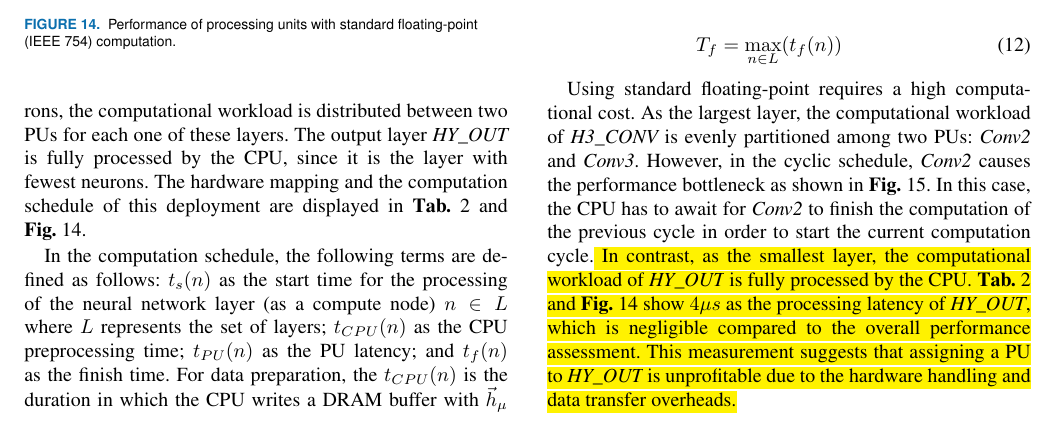
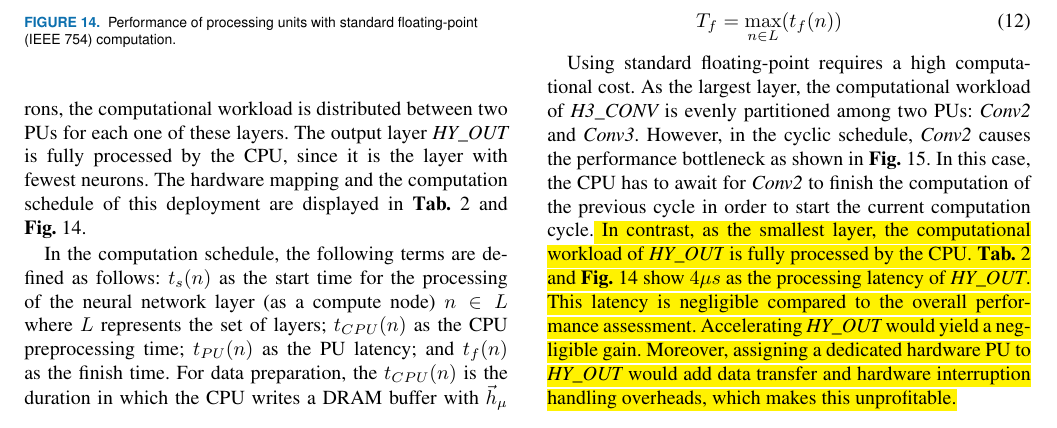
Before and after one commit to YaribNevarez/editing, a LaTeX paper (document/main/main.tex, which reads document/content/experimental_results.tex): part of page 10 of 18, cut so that both start at the same text. The pictures show the PDF file document/main/main.pdf that the author committed with the source.

Commit message:
Response to reviewers

```diff
--- a/document/content/experimental_results.tex
+++ b/document/content/experimental_results.tex
@@ -117,7 +117,7 @@ T_{CPU}, & \text{otherwise}
 T_{f} = \max_{n\in L}(t_{f}(n))
 \end{eqnarray}
 
-Using standard floating-point requires a high computational cost. As the largest layer, the computational workload of \emph{H3\_CONV} is evenly partitioned among two PUs: \emph{Conv2} and \emph{Conv3}. However, in the cyclic schedule, \emph{Conv2} causes the performance bottleneck as shown in \fig{fig:latency_pu_fp_cycle}. In this case, the CPU has to await for \emph{Conv2} to finish the computation of the previous cycle in order to start the current computation cycle.\REVIEW{ In contrast, as the smallest layer, the computational workload of {\emph{HY\_OUT}} is fully processed by the CPU. {\Tab{tab:latency_fp}} and {\fig{fig:latency_pu_fp}} show $4\mu s$ as the processing latency of {\emph{HY\_OUT}}, which is negligible compared to the overall performance assessment. This measurement suggests that assigning a PU to {\emph{HY\_OUT}} is unprofitable due to the hardware handling and data transfer overheads.}
+Using standard floating-point requires a high computational cost. As the largest layer, the computational workload of \emph{H3\_CONV} is evenly partitioned among two PUs: \emph{Conv2} and \emph{Conv3}. However, in the cyclic schedule, \emph{Conv2} causes the performance bottleneck as shown in \fig{fig:latency_pu_fp_cycle}. In this case, the CPU has to await for \emph{Conv2} to finish the computation of the previous cycle in order to start the current computation cycle.\REVIEW{ In contrast, as the smallest layer, the computational workload of {\emph{HY\_OUT}} is fully processed by the CPU. {\Tab{tab:latency_fp}} and {\fig{fig:latency_pu_fp}} show $4\mu s$ as the processing latency of {\emph{HY\_OUT}}. This latency is negligible compared to the overall performance assessment. Accelerating {\emph{HY\_OUT}} would yield a negligible gain. Moreover, assigning a dedicated hardware PU to {\emph{HY\_OUT}} would add data transfer and hardware interruption handling overheads, which makes this unprofitable.}
 
 Applying \equ{eq:time_spike}, we obtain a latency of $3.18 ms$ per spike cycle. This deployment achieves an accuracy of $98.98\%$ correct classification on the $10,000$ image test set with $1000$ spikes.
 
```
Also changed, not shown: document/main/main.pdf, 4 other files.
